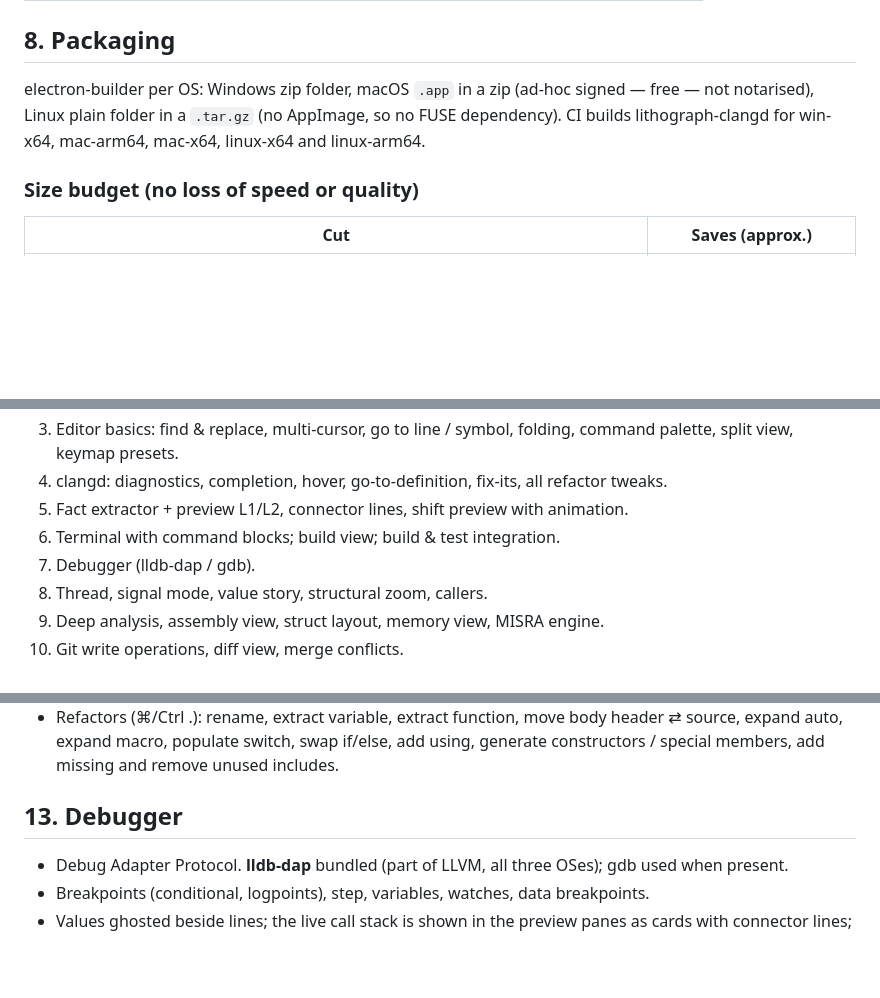
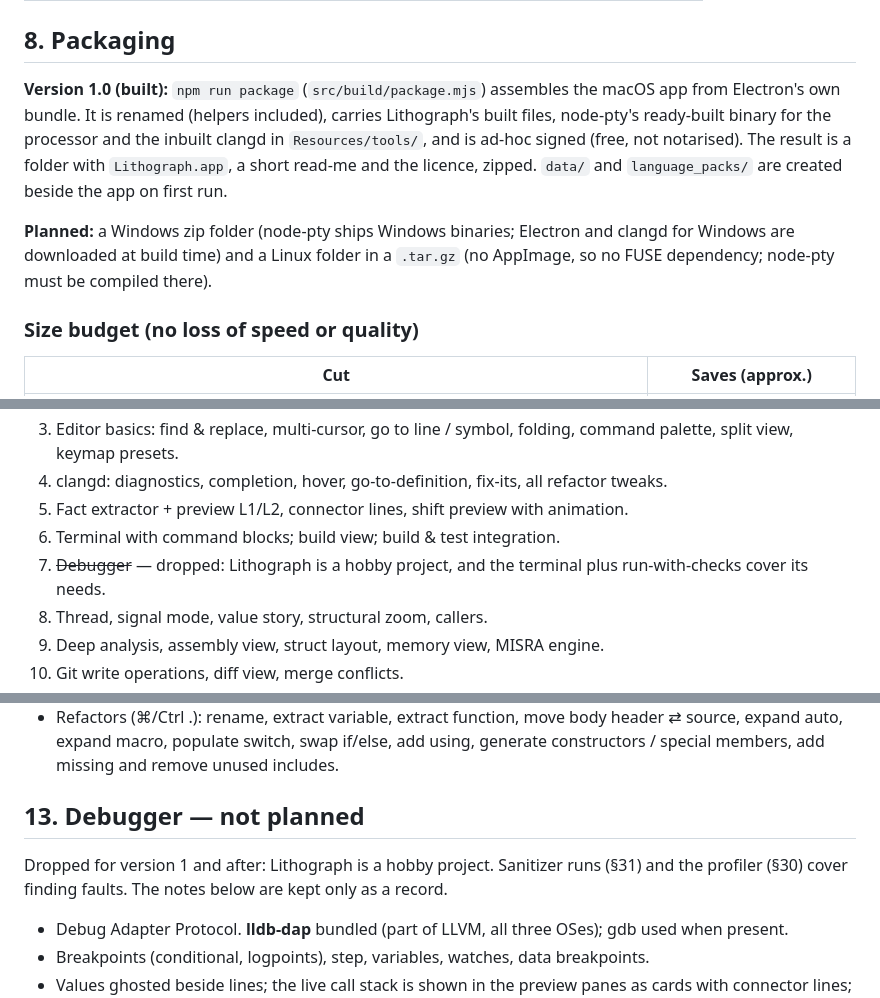
Before and after one commit to jay-core/SkyCodeX, a Markdown page: docs/ARCHITECTURE.md, 3 parts joined by grey strips. Drawn GitHub-style; blank space fills up the shorter version.

```diff
--- a/docs/ARCHITECTURE.md
+++ b/docs/ARCHITECTURE.md
@@ -120,7 +120,9 @@ Lithograph/
 
 ## 8. Packaging
 
-electron-builder per OS: Windows zip folder, macOS `.app` in a zip (ad-hoc signed — free — not notarised), Linux plain folder in a `.tar.gz` (no AppImage, so no FUSE dependency). CI builds lithograph-clangd for win-x64, mac-arm64, mac-x64, linux-x64 and linux-arm64.
+**Version 1.0 (built):** `npm run package` (`src/build/package.mjs`) assembles the macOS app from Electron's own bundle. It is renamed (helpers included), carries Lithograph's built files, node-pty's ready-built binary for the processor and the inbuilt clangd in `Resources/tools/`, and is ad-hoc signed (free, not notarised). The result is a folder with `Lithograph.app`, a short read-me and the licence, zipped. `data/` and `language_packs/` are created beside the app on first run.
+
+**Planned:** a Windows zip folder (node-pty ships Windows binaries; Electron and clangd for Windows are downloaded at build time) and a Linux folder in a `.tar.gz` (no AppImage, so no FUSE dependency; node-pty must be compiled there).
 
 ### Size budget (no loss of speed or quality)
 
@@ -144,7 +146,7 @@ Target: ≈ 150–180 MB on disk, ≈ 60–80 MB download. The floor is the Clan
 4. clangd: diagnostics, completion, hover, go-to-definition, fix-its, all refactor tweaks.
 5. Fact extractor + preview L1/L2, connector lines, shift preview with animation.
 6. Terminal with command blocks; build view; build & test integration.
-7. Debugger (lldb-dap / gdb).
+7. ~~Debugger~~ — dropped: Lithograph is a hobby project, and the terminal plus run-with-checks cover its needs.
 8. Thread, signal mode, value story, structural zoom, callers.
 9. Deep analysis, assembly view, struct layout, memory view, MISRA engine.
 10. Git write operations, diff view, merge conflicts.
@@ -182,7 +184,9 @@ Target: ≈ 150–180 MB on disk, ≈ 60–80 MB download. The floor is the Clan
 - Keymap presets: Lithograph (default), VS Code, optional Vim mode.
 - Refactors (⌘/Ctrl .): rename, extract variable, extract function, move body header ⇄ source, expand auto, expand macro, populate switch, swap if/else, add using, generate constructors / special members, add missing and remove unused includes.
 
-## 13. Debugger
+## 13. Debugger — not planned
+
+Dropped for version 1 and after: Lithograph is a hobby project. Sanitizer runs (§31) and the profiler (§30) cover finding faults. The notes below are kept only as a record.
 
 - Debug Adapter Protocol. **lldb-dap** bundled (part of LLVM, all three OSes); gdb used when present.
 - Breakpoints (conditional, logpoints), step, variables, watches, data breakpoints.
```
Also changed, not shown: other parts of docs/ARCHITECTURE.md (+4 -4 lines), README.md (+27 -5 lines), assets/icon/lithograph-1024.png (added), 5 other files.
